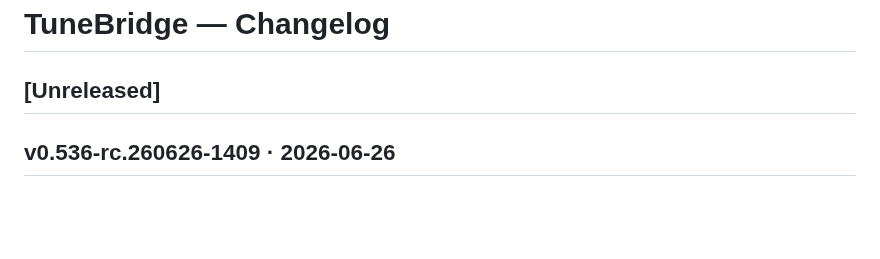
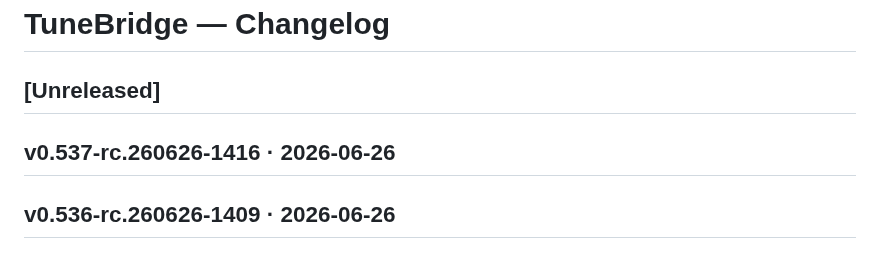
Before and after one commit to hashansr/tunebridge, a Markdown page: CHANGELOG.md, the part around the change. GitHub-like rendering; blank space fills up the shorter version.

Commit message:
RC build v0.537-rc.260626-1416

```diff
--- a/CHANGELOG.md
+++ b/CHANGELOG.md
@@ -3,6 +3,8 @@
 ## [Unreleased]
 <!-- Claude Code: add entries here as changes are made during development -->
 <!-- Format: `- Fix:` / `- Add:` / `- Change:` / `- Remove:` -->
+
+## v0.537-rc.260626-1416 · 2026-06-26
 
 ## v0.536-rc.260626-1409 · 2026-06-26
 
```
